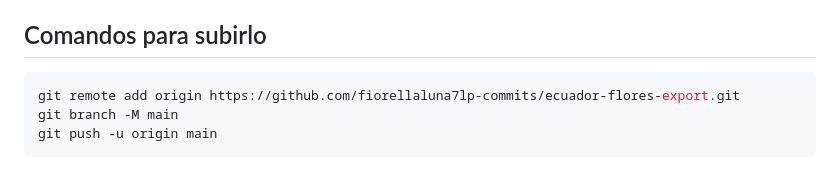
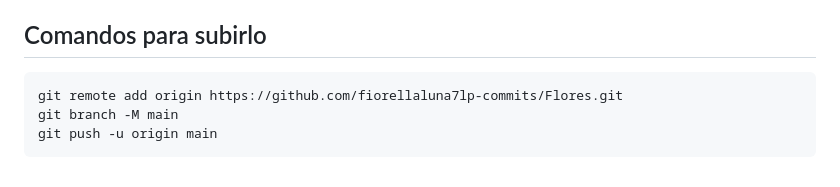
Before and after one commit to fiorellaluna7lp-commits/Flores, a Markdown page: README.md, the part around one of its changes. Drawn GitHub-style.

Commit message:
Actualiza README con nombre real del repo (Flores)

````diff
--- a/README.md
+++ b/README.md
@@ -62,7 +62,7 @@ Edita cualquier celda azul en `Ref_Continente` o `Ref_Acuerdos` y todo el libro
 ## Comandos para subirlo
 
 ```bash
-git remote add origin https://github.com/fiorellaluna7lp-commits/ecuador-flores-export.git
+git remote add origin https://github.com/fiorellaluna7lp-commits/Flores.git
 git branch -M main
 git push -u origin main
 ```
````
Also changed, not shown: other parts of README.md (+1 -1 lines).
